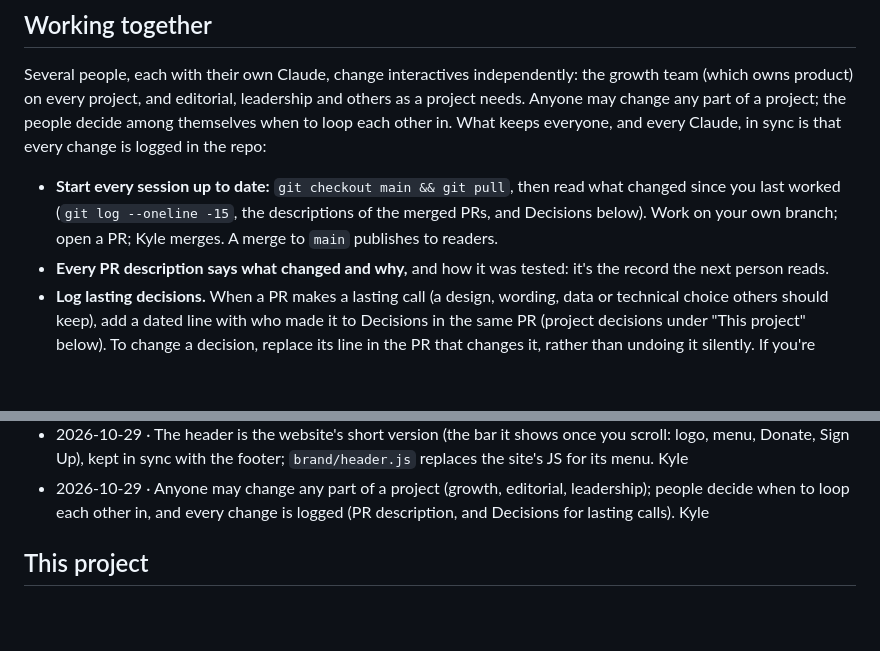
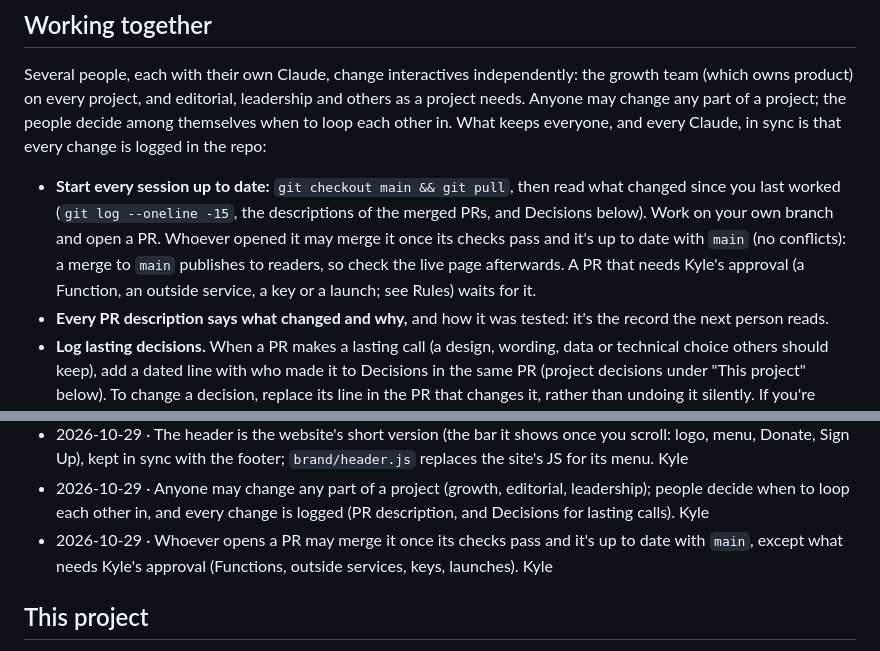
Before and after one commit to New-York-Focus/nyf-interactive-template, a Markdown page: CLAUDE.md, 2 parts joined by grey strips. GitHub-like rendering; blank space fills up the shorter version.

Commit message:
CLAUDE.md: whoever opens a PR may merge it
Kyle no longer merges every PR. Whoever opened one may merge it once its checks pass and it's up to date with
main, then checks the live page; Functions, outside services, keys and launches still wait for Kyle's approval.

Co-Authored-By: Claude Opus 5.5 <noreply@anthropic.com>
Claude-Session: https://claude.ai/code/session_017XLFtEaKoGHNZJs1oB2cqT

```diff
--- a/CLAUDE.md
+++ b/CLAUDE.md
@@ -31,8 +31,10 @@ every project, and editorial, leadership and others as a project needs. Anyone m
 people decide among themselves when to loop each other in. What keeps everyone, and every Claude, in sync is that every
 change is logged in the repo:
 - **Start every session up to date:** `git checkout main && git pull`, then read what changed since you last worked
-  (`git log --oneline -15`, the descriptions of the merged PRs, and Decisions below). Work on your own branch; open a
-  PR; Kyle merges. A merge to `main` publishes to readers.
+  (`git log --oneline -15`, the descriptions of the merged PRs, and Decisions below). Work on your own branch and open a
+  PR. Whoever opened it may merge it once its checks pass and it's up to date with `main` (no conflicts): a merge to
+  `main` publishes to readers, so check the live page afterwards. A PR that needs Kyle's approval (a Function, an
+  outside service, a key or a launch; see Rules) waits for it.
 - **Every PR description says what changed and why,** and how it was tested: it's the record the next person reads.
 - **Log lasting decisions.** When a PR makes a lasting call (a design, wording, data or technical choice others should
   keep), add a dated line with who made it to Decisions in the same PR (project decisions under "This project" below).
@@ -62,6 +64,8 @@ change is logged in the repo:
   Up), kept in sync with the footer; `brand/header.js` replaces the site's JS for its menu. Kyle
 - 2026-10-29 · Anyone may change any part of a project (growth, editorial, leadership); people decide when to loop each
   other in, and every change is logged (PR description, and Decisions for lasting calls). Kyle
+- 2026-10-29 · Whoever opens a PR may merge it once its checks pass and it's up to date with `main`, except what needs
+  Kyle's approval (Functions, outside services, keys, launches). Kyle
 
 <!-- nyf-template-sync: everything above this line comes from nyf-interactive-template (npm run template:sync replaces it); everything below is this project's own. -->
 ## This project
```
